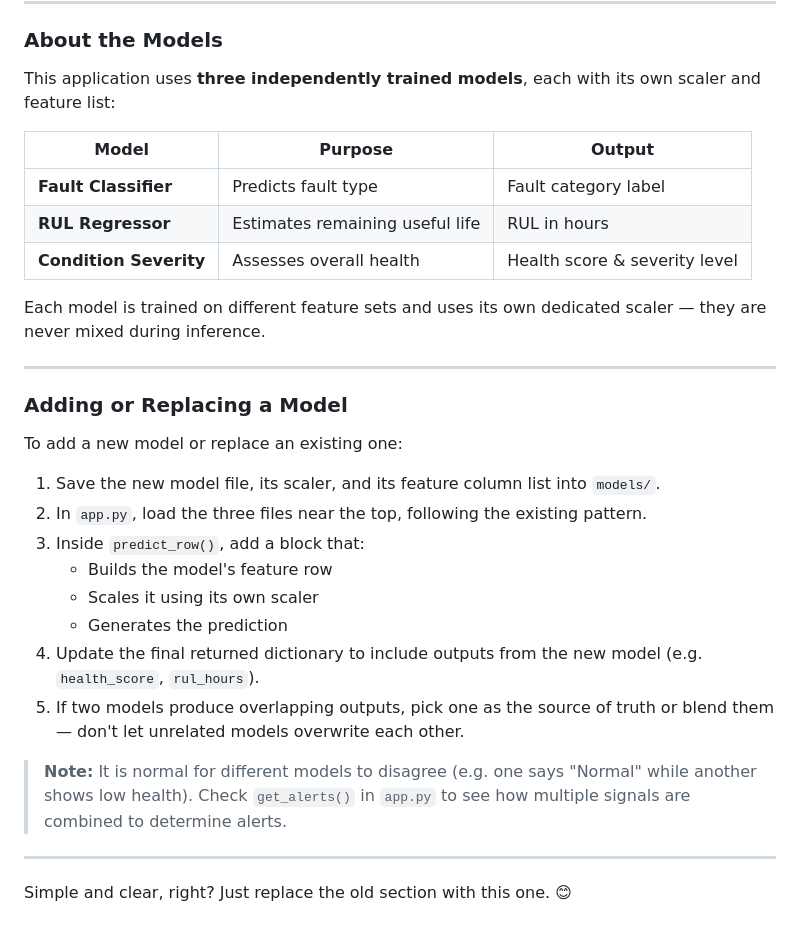
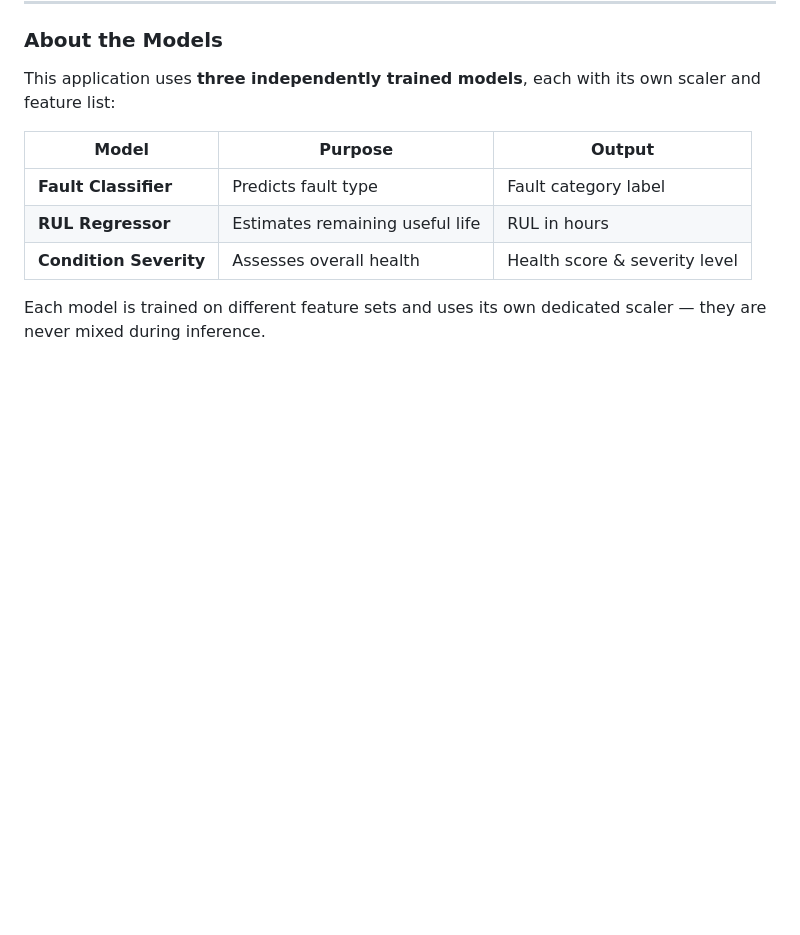
Before and after one commit to voluztuaire/Predictive-Maintenance, a Markdown page: README.md, the part around the change. Drawn GitHub-style; blank space fills up the shorter version.

```diff
--- a/README.md
+++ b/README.md
@@ -115,24 +115,3 @@ This application uses **three independently trained models**, each with its own
 | **Condition Severity** | Assesses overall health | Health score & severity level |
 
 Each model is trained on different feature sets and uses its own dedicated scaler — they are never mixed during inference.
-
----
-
-### Adding or Replacing a Model
-
-To add a new model or replace an existing one:
-
-1. Save the new model file, its scaler, and its feature column list into `models/`.
-2. In `app.py`, load the three files near the top, following the existing pattern.
-3. Inside `predict_row()`, add a block that:
-   - Builds the model's feature row
-   - Scales it using its own scaler
-   - Generates the prediction
-4. Update the final returned dictionary to include outputs from the new model (e.g. `health_score`, `rul_hours`).
-5. If two models produce overlapping outputs, pick one as the source of truth or blend them — don't let unrelated models overwrite each other.
-
-> **Note:** It is normal for different models to disagree (e.g. one says "Normal" while another shows low health). Check `get_alerts()` in `app.py` to see how multiple signals are combined to determine alerts.
-
----
-
-Simple and clear, right? Just replace the old section with this one. 😊
```
